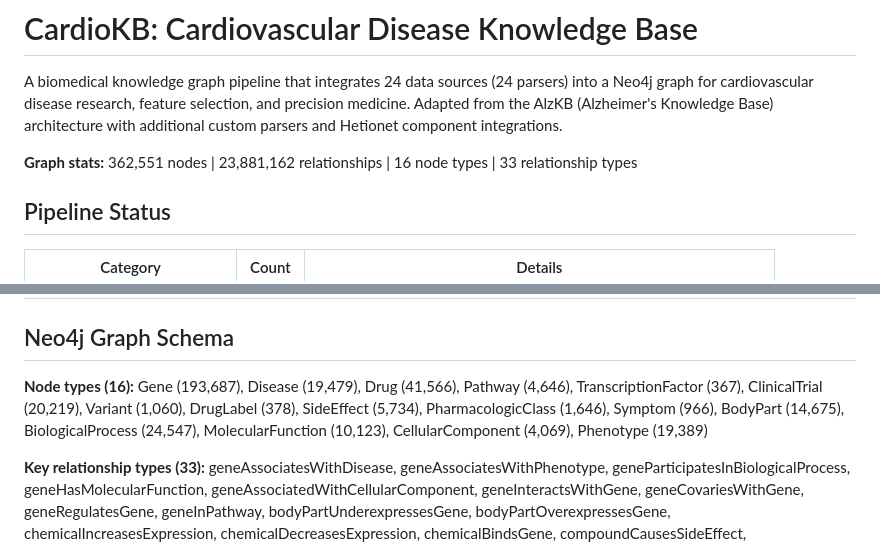
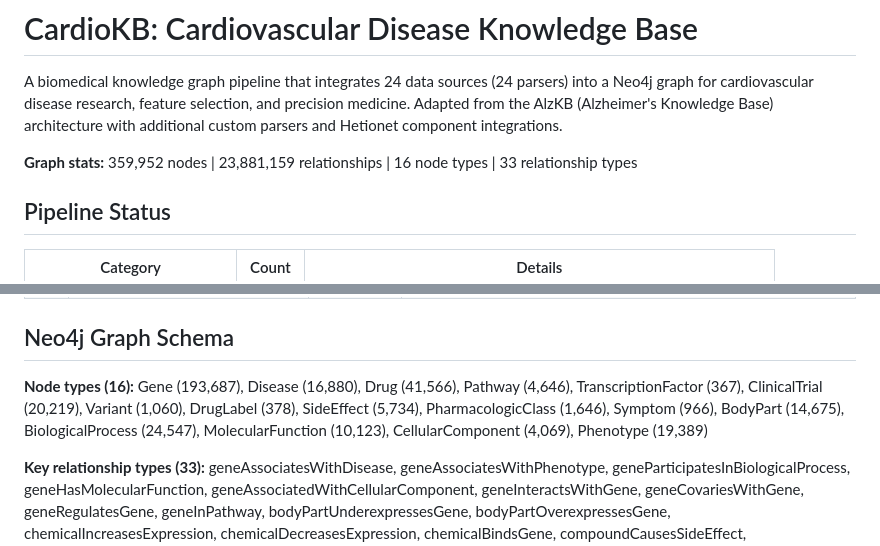
Before and after one commit to aysmayyy/CardioKB, a Markdown page: README.md, 2 parts joined by grey strips. Rendered like a GitHub page.

Commit message:
Merge 2,599 unmapped Disease nodes into Disease Ontology via name matching
Used 3-strategy name matching (exact, normalized, qualifier-stripped) to
map OMIM/DisGeNET Disease orphans to existing DO nodes by DOID. Moved 49
relationships to DO targets and deleted 2,599 duplicate orphan nodes.
Disease nodes: 19,479 → 16,880. Remaining 4,868 unmapped nodes have no
DO name match and are retained as-is.

Co-Authored-By: Claude Opus 4.6 <noreply@anthropic.com>

```diff
--- a/README.md
+++ b/README.md
@@ -2,7 +2,7 @@
 
 A biomedical knowledge graph pipeline that integrates 24 data sources (24 parsers) into a Neo4j graph for cardiovascular disease research, feature selection, and precision medicine. Adapted from the AlzKB (Alzheimer's Knowledge Base) architecture with additional custom parsers and Hetionet component integrations.
 
-**Graph stats:** 362,551 nodes | 23,881,162 relationships | 16 node types | 33 relationship types
+**Graph stats:** 359,952 nodes | 23,881,159 relationships | 16 node types | 33 relationship types
 
 ## Pipeline Status
 
@@ -53,7 +53,7 @@ A biomedical knowledge graph pipeline that integrates 24 data sources (24 parser
 
 ## Neo4j Graph Schema
 
-**Node types (16):** Gene (193,687), Disease (19,479), Drug (41,566), Pathway (4,646), TranscriptionFactor (367), ClinicalTrial (20,219), Variant (1,060), DrugLabel (378), SideEffect (5,734), PharmacologicClass (1,646), Symptom (966), BodyPart (14,675), BiologicalProcess (24,547), MolecularFunction (10,123), CellularComponent (4,069), Phenotype (19,389)
+**Node types (16):** Gene (193,687), Disease (16,880), Drug (41,566), Pathway (4,646), TranscriptionFactor (367), ClinicalTrial (20,219), Variant (1,060), DrugLabel (378), SideEffect (5,734), PharmacologicClass (1,646), Symptom (966), BodyPart (14,675), BiologicalProcess (24,547), MolecularFunction (10,123), CellularComponent (4,069), Phenotype (19,389)
 
 **Key relationship types (33):** geneAssociatesWithDisease, geneAssociatesWithPhenotype, geneParticipatesInBiologicalProcess, geneHasMolecularFunction, geneAssociatedWithCellularComponent, geneInteractsWithGene, geneCovariesWithGene, geneRegulatesGene, geneInPathway, bodyPartUnderexpressesGene, bodyPartOverexpressesGene, chemicalIncreasesExpression, chemicalDecreasesExpression, chemicalBindsGene, compoundCausesSideEffect, compoundUpregulatesGene, compoundDownregulatesGene, pharmacologicClassIncludesCompound, compoundInPharmacologicClass, pathwayContainsGene, drugTreatsDisease, drugPalliatesDisease, diseaseAssociatesWithDisease, diseaseLocalizesToAnatomy, diseasePresentsSymptom, diseaseResemblesDisease, transcriptionFactorInteractsWithGene, drugLabelAnnotatesGene, drugLabelDescribesDrug, AFFECTS_RESPONSE_TO, STUDIES_CONDITION, TESTS_INTERVENTION, VARIANT_IN
 
```
Also changed, not shown: CLAUDE.md (+1 -1 lines).
